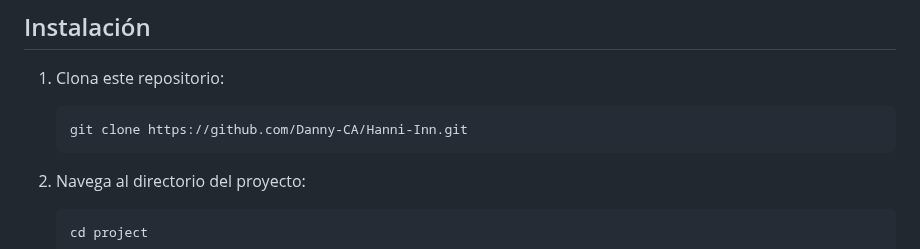
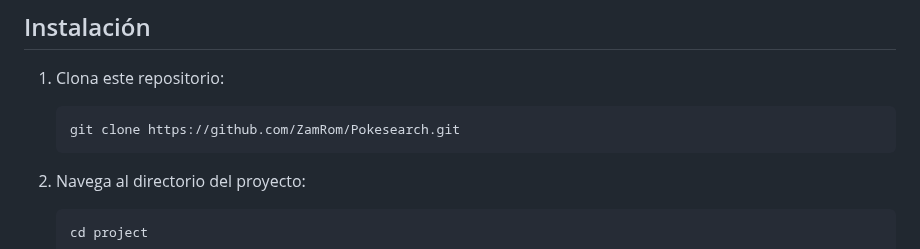
Before and after one commit to ZamRom/PokeSearch, a Markdown page: README.md, the part around the change. GitHub-like rendering.

````diff
--- a/README.md
+++ b/README.md
@@ -79,7 +79,7 @@ firestore admin certificate example crear el identificador de Django.
 
 1. Clona este repositorio:
     ```bash
-    git clone https://github.com/Danny-CA/Hanni-Inn.git
+    git clone https://github.com/ZamRom/Pokesearch.git
     ```
 
 2. Navega al directorio del proyecto:
````
